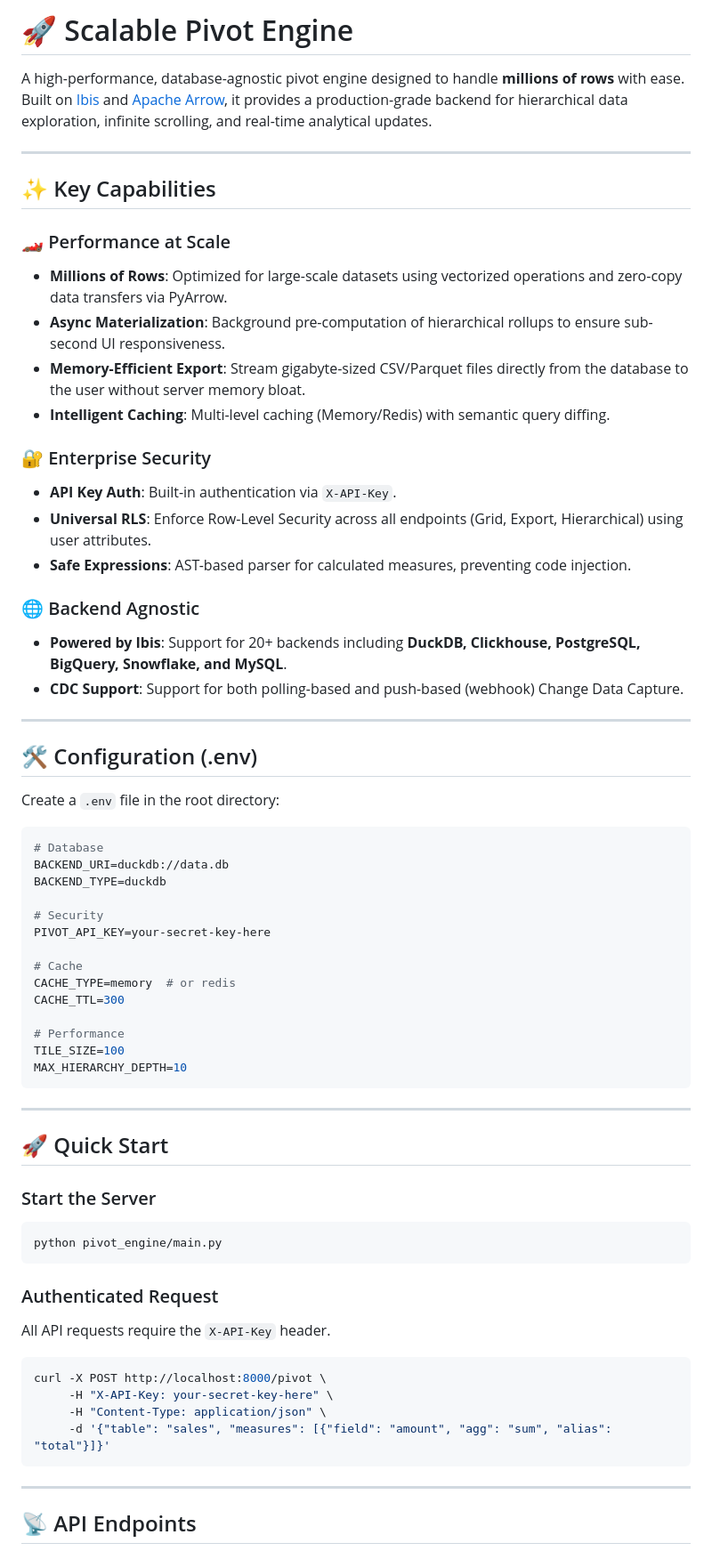
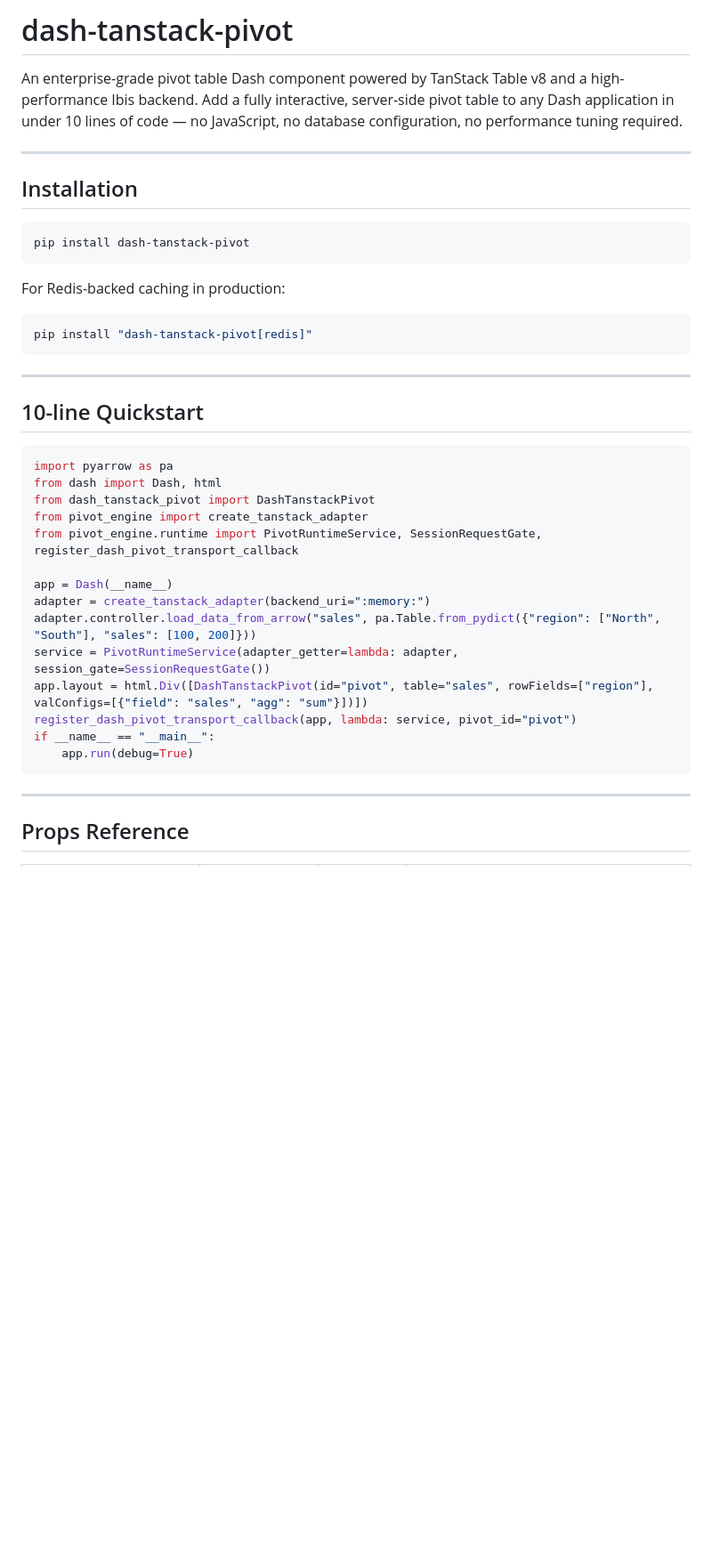
Before and after one commit to Ramzy22/pivot_engine, a Markdown page: README.md, the part around one of its changes. Shown at 89% size. Drawn GitHub-style; blank space fills up the shorter version.

````diff
--- a/README.md
+++ b/README.md
@@ -1,69 +1,43 @@
-# 🚀 Scalable Pivot Engine
+# dash-tanstack-pivot
 
-A high-performance, database-agnostic pivot engine designed to handle **millions of rows** with ease. Built on [Ibis](https://ibis-project.org/) and [Apache Arrow](https://arrow.apache.org/), it provides a production-grade backend for hierarchical data exploration, infinite scrolling, and real-time analytical updates.
+An enterprise-grade pivot table Dash component powered by TanStack Table v8 and a high-performance Ibis backend. Add a fully interactive, server-side pivot table to any Dash application in under 10 lines of code — no JavaScript, no database configuration, no performance tuning required.
 
 ---
 
-## ✨ Key Capabilities
+## Installation
 
-### 🏎️ Performance at Scale
-- **Millions of Rows**: Optimized for large-scale datasets using vectorized operations and zero-copy data transfers via PyArrow.
-- **Async Materialization**: Background pre-computation of hierarchical rollups to ensure sub-second UI responsiveness.
-- **Memory-Efficient Export**: Stream gigabyte-sized CSV/Parquet files directly from the database to the user without server memory bloat.
-- **Intelligent Caching**: Multi-level caching (Memory/Redis) with semantic query diffing.
+```bash
+pip install dash-tanstack-pivot
+```
 
-### 🔐 Enterprise Security
-- **API Key Auth**: Built-in authentication via `X-API-Key`.
-- **Universal RLS**: Enforce Row-Level Security across all endpoints (Grid, Export, Hierarchical) using user attributes.
-- **Safe Expressions**: AST-based parser for calculated measures, preventing code injection.
+For Redis-backed caching in production:
 
-### 🌐 Backend Agnostic
-- **Powered by Ibis**: Support for 20+ backends including **DuckDB, Clickhouse, PostgreSQL, BigQuery, Snowflake, and MySQL**.
-- **CDC Support**: Support for both polling-based and push-based (webhook) Change Data Capture.
-
----
-
-## 🛠️ Configuration (.env)
-
-Create a `.env` file in the root directory:
-
-```env
-# Database
-BACKEND_URI=duckdb://data.db
-BACKEND_TYPE=duckdb
-
-# Security
-PIVOT_API_KEY=your-secret-key-here
-
-# Cache
-CACHE_TYPE=memory  # or redis
-CACHE_TTL=300
-
-# Performance
-TILE_SIZE=100
-MAX_HIERARCHY_DEPTH=10
+```bash
+pip install "dash-tanstack-pivot[redis]"
 ```
 
 ---
 
-## 🚀 Quick Start
+## 10-line Quickstart
 
-### Start the Server
-```bash
-python pivot_engine/main.py
-```
+```python
+import pyarrow as pa
+from dash import Dash, html
+from dash_tanstack_pivot import DashTanstackPivot
+from pivot_engine import create_tanstack_adapter
+from pivot_engine.runtime import PivotRuntimeService, SessionRequestGate, register_dash_pivot_transport_callback
 
-### Authenticated Request
-All API requests require the `X-API-Key` header.
-
-```bash
-curl -X POST http://localhost:8000/pivot \
-     -H "X-API-Key: your-secret-key-here" \
-     -H "Content-Type: application/json" \
-     -d '{"table": "sales", "measures": [{"field": "amount", "agg": "sum", "alias": "total"}]}'
+app = Dash(__name__)
+adapter = create_tanstack_adapter(backend_uri=":memory:")
+adapter.controller.load_data_from_arrow("sales", pa.Table.from_pydict({"region": ["North", "South"], "sales": [100, 200]}))
+service = PivotRuntimeService(adapter_getter=lambda: adapter, session_gate=SessionRequestGate())
+app.layout = html.Div([DashTanstackPivot(id="pivot", table="sales", rowFields=["region"], valConfigs=[{"field": "sales", "agg": "sum"}])])
+register_dash_pivot_transport_callback(app, lambda: service, pivot_id="pivot")
+if __name__ == "__main__":
+    app.run(debug=True)
 ```
 
 ---
 
-## 📡 API Endpoints
+## Props Reference
 
````
Also changed, not shown: other parts of README.md (+102 -26 lines).
